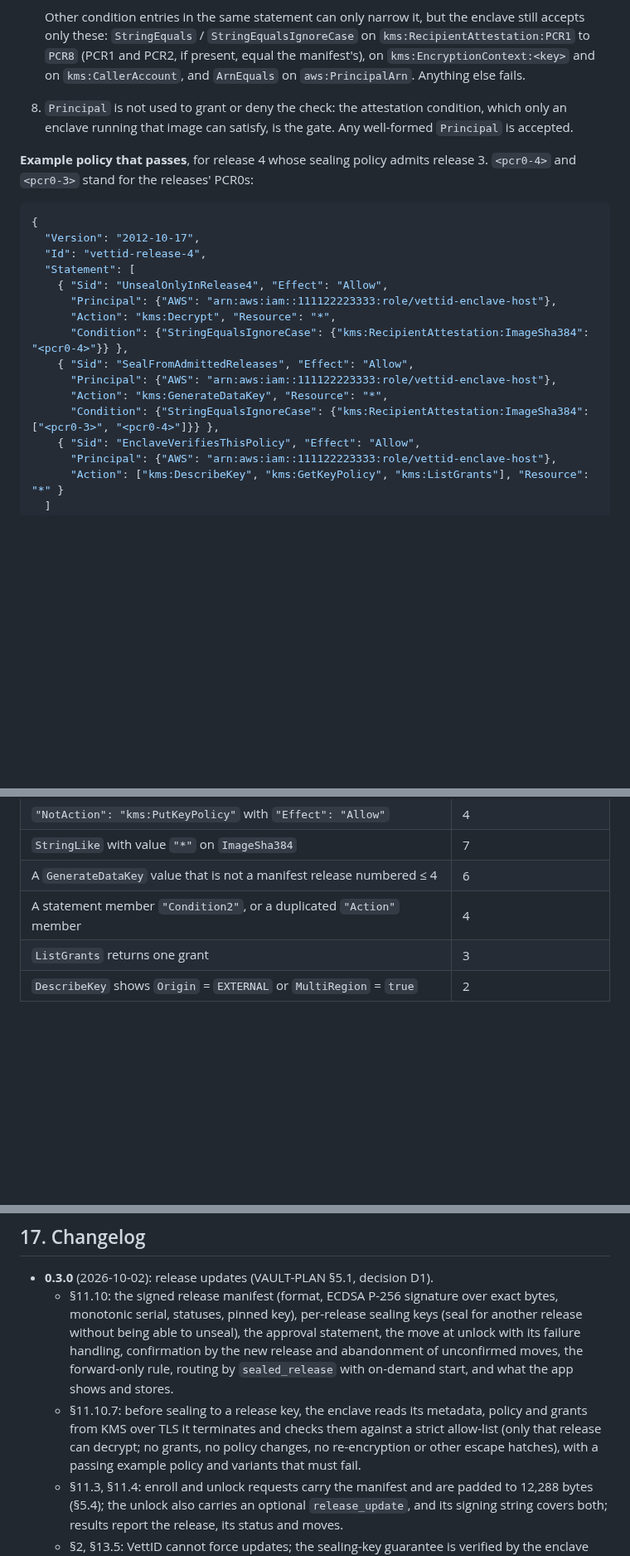
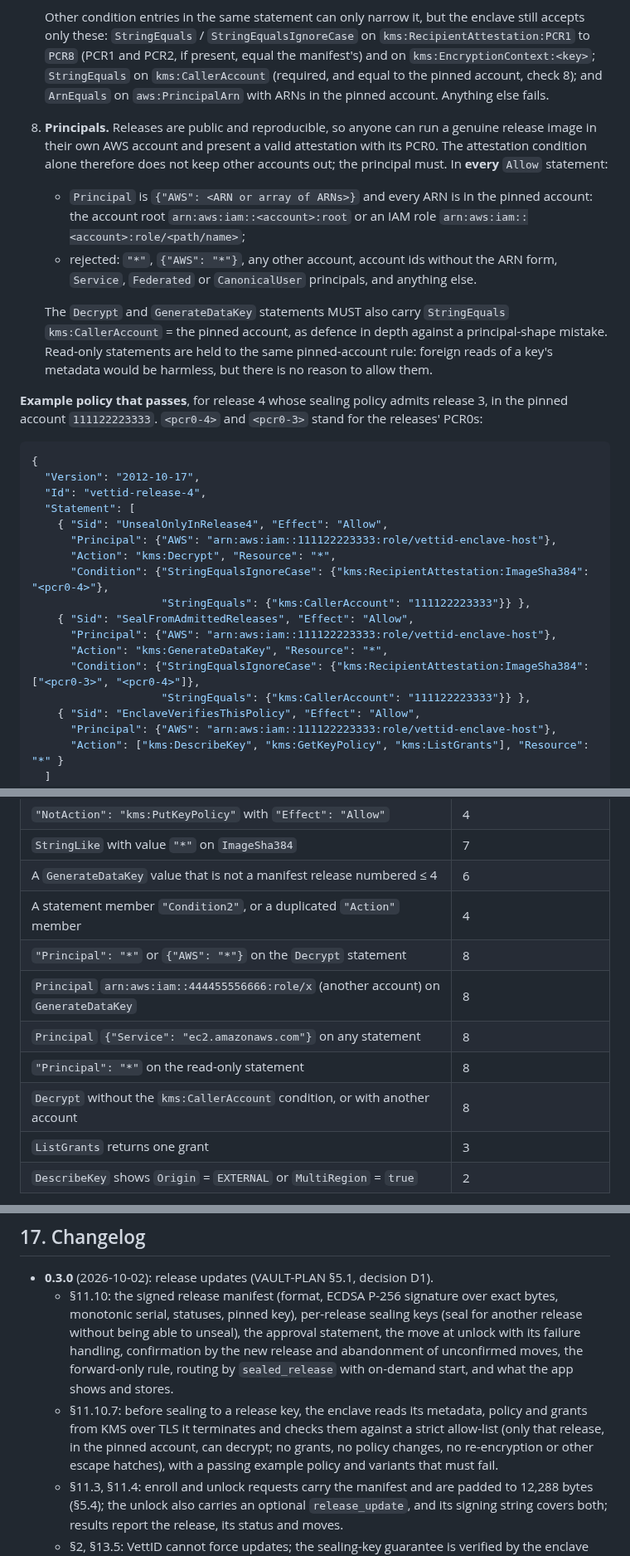
Before and after one commit to vettid/vettid.org, a Markdown page: docs/VAULT-MESSAGING.md, 3 parts joined by grey strips. Shown at 83% size. GitHub-like rendering; blank space fills up the shorter version.

Commit message:
§11.10.7: principals are part of the key-policy check
Releases are public and reproducible, so anyone can run a genuine image
in their own AWS account and present its attestation; the attestation
condition alone does not keep other accounts out. Every Allow statement
must now name only AWS principals in the pinned account (the account
root or role ARNs); "*", {"AWS":"*"}, other accounts, bare account ids,
service, federated and canonical-user principals are rejected, for
read-only statements too. Decrypt and GenerateDataKey must also carry
StringEquals kms:CallerAccount = the pinned account. The passing example
and VAULT-PLAN's key shape are updated; five failing variants added.

Co-Authored-By: Claude Opus 5.5 (1M context) <noreply@anthropic.com>
Claude-Session: https://claude.ai/code/session_015pLYdnAffHAkV65ji34xWC

````diff
--- a/docs/VAULT-MESSAGING.md
+++ b/docs/VAULT-MESSAGING.md
@@ -2029,15 +2029,31 @@ shape or truncated listing refuses the seal.
    Other condition entries in the same statement can only narrow it, but
    the enclave still accepts only these: `StringEquals` /
    `StringEqualsIgnoreCase` on `kms:RecipientAttestation:PCR1` to `PCR8`
-   (PCR1 and PCR2, if present, equal the manifest's), on
-   `kms:EncryptionContext:<key>` and on `kms:CallerAccount`, and
-   `ArnEquals` on `aws:PrincipalArn`. Anything else fails.
-8. `Principal` is not used to grant or deny the check: the attestation
-   condition, which only an enclave running that image can satisfy, is the
-   gate. Any well-formed `Principal` is accepted.
+   (PCR1 and PCR2, if present, equal the manifest's) and on
+   `kms:EncryptionContext:<key>`; `StringEquals` on `kms:CallerAccount`
+   (required, and equal to the pinned account, check 8); and `ArnEquals` on
+   `aws:PrincipalArn` with ARNs in the pinned account. Anything else fails.
+8. **Principals.** Releases are public and reproducible, so anyone can run
+   a genuine release image in their own AWS account and present a valid
+   attestation with its PCR0. The attestation condition alone therefore
+   does not keep other accounts out; the principal must. In **every**
+   `Allow` statement:
+   - `Principal` is `{"AWS": <ARN or array of ARNs>}` and every ARN is in
+     the pinned account: the account root `arn:aws:iam::<account>:root` or
+     an IAM role `arn:aws:iam::<account>:role/<path/name>`;
+   - rejected: `"*"`, `{"AWS": "*"}`, any other account, account ids
+     without the ARN form, `Service`, `Federated` or `CanonicalUser`
+     principals, and anything else.
+
+   The `Decrypt` and `GenerateDataKey` statements MUST also carry
+   `StringEquals` `kms:CallerAccount` = the pinned account, as defence in
+   depth against a principal-shape mistake. Read-only statements are held
+   to the same pinned-account rule: foreign reads of a key's metadata would
+   be harmless, but there is no reason to allow them.
 
 **Example policy that passes**, for release 4 whose sealing policy admits
-release 3. `<pcr0-4>` and `<pcr0-3>` stand for the releases' PCR0s:
+release 3, in the pinned account `111122223333`. `<pcr0-4>` and `<pcr0-3>`
+stand for the releases' PCR0s:
 
 ```json
 {
@@ -2047,11 +2063,13 @@ release 3. `<pcr0-4>` and `<pcr0-3>` stand for the releases' PCR0s:
     { "Sid": "UnsealOnlyInRelease4", "Effect": "Allow",
       "Principal": {"AWS": "arn:aws:iam::111122223333:role/vettid-enclave-host"},
       "Action": "kms:Decrypt", "Resource": "*",
-      "Condition": {"StringEqualsIgnoreCase": {"kms:RecipientAttestation:ImageSha384": "<pcr0-4>"}} },
+      "Condition": {"StringEqualsIgnoreCase": {"kms:RecipientAttestation:ImageSha384": "<pcr0-4>"},
+                    "StringEquals": {"kms:CallerAccount": "111122223333"}} },
     { "Sid": "SealFromAdmittedReleases", "Effect": "Allow",
       "Principal": {"AWS": "arn:aws:iam::111122223333:role/vettid-enclave-host"},
       "Action": "kms:GenerateDataKey", "Resource": "*",
-      "Condition": {"StringEqualsIgnoreCase": {"kms:RecipientAttestation:ImageSha384": ["<pcr0-3>", "<pcr0-4>"]}} },
+      "Condition": {"StringEqualsIgnoreCase": {"kms:RecipientAttestation:ImageSha384": ["<pcr0-3>", "<pcr0-4>"]},
+                    "StringEquals": {"kms:CallerAccount": "111122223333"}} },
     { "Sid": "EnclaveVerifiesThisPolicy", "Effect": "Allow",
       "Principal": {"AWS": "arn:aws:iam::111122223333:role/vettid-enclave-host"},
       "Action": ["kms:DescribeKey", "kms:GetKeyPolicy", "kms:ListGrants"], "Resource": "*" }
@@ -2079,6 +2097,11 @@ root, can change the policy, add grants, disable or delete the key.
 | `StringLike` with value `"*"` on `ImageSha384` | 7 |
 | A `GenerateDataKey` value that is not a manifest release numbered ≤ 4 | 6 |
 | A statement member `"Condition2"`, or a duplicated `"Action"` member | 4 |
+| `"Principal": "*"` or `{"AWS": "*"}` on the `Decrypt` statement | 8 |
+| `Principal` `arn:aws:iam::444455556666:role/x` (another account) on `GenerateDataKey` | 8 |
+| `Principal` `{"Service": "ec2.amazonaws.com"}` on any statement | 8 |
+| `"Principal": "*"` on the read-only statement | 8 |
+| `Decrypt` without the `kms:CallerAccount` condition, or with another account | 8 |
 | `ListGrants` returns one grant | 3 |
 | `DescribeKey` shows `Origin` = `EXTERNAL` or `MultiRegion` = `true` | 2 |
 
@@ -2406,8 +2429,9 @@ pending (§15, follow-up 1).
     start, and what the app shows and stores.
   - §11.10.7: before sealing to a release key, the enclave reads its
     metadata, policy and grants from KMS over TLS it terminates and checks
-    them against a strict allow-list (only that release can decrypt; no
-    grants, no policy changes, no re-encryption or other escape hatches),
+    them against a strict allow-list (only that release, in the pinned
+    account, can decrypt; no grants, no policy changes, no re-encryption or
+    other escape hatches),
     with a passing example policy and variants that must fail.
   - §11.3, §11.4: enroll and unlock requests carry the manifest and are
     padded to 12,288 bytes (§5.4); the unlock also carries an optional
````
Also changed, not shown: docs/VAULT-PLAN.md (+7 -3 lines).
